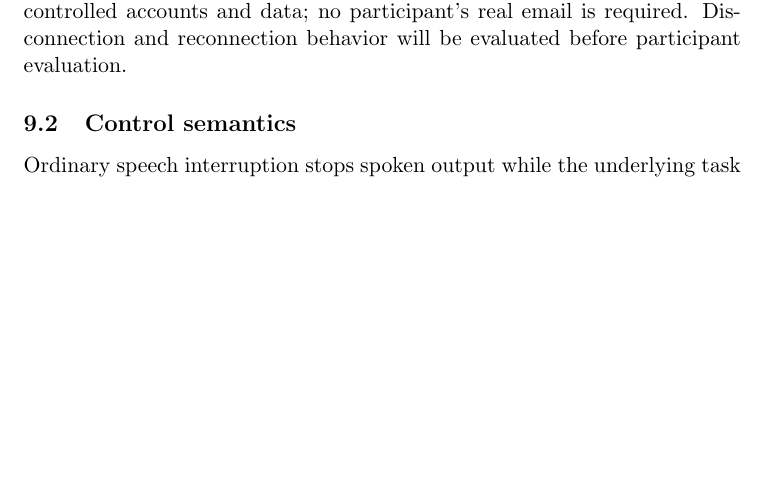
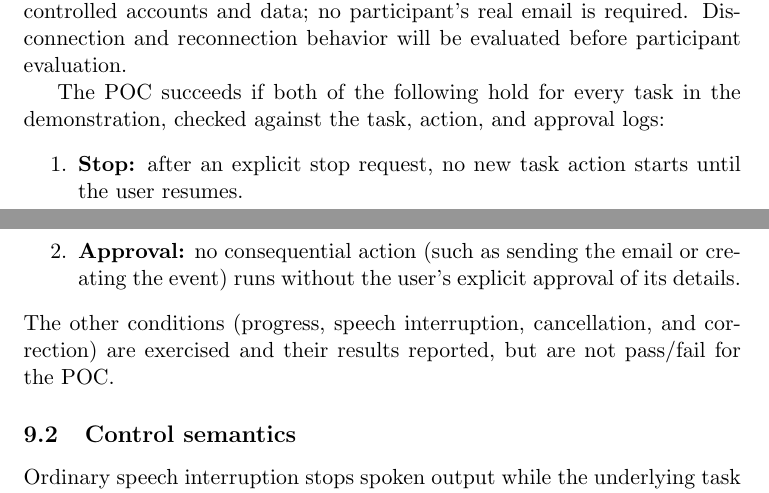
Before and after one commit to NaturalControl/natural-control, a LaTeX document (docs/DevelopmentPlan/DevelopmentPlan.tex): part of page 6 of 16 before the commit and two parts of pages 6 and 7 of 16 after it, the two joined at a grey line, cut so that both start at the same text, the shorter picture padded with empty space. Compiled offline with pdfLaTeX; a LaTeX package or settings file that is missing is left out.

Commit message:
Address peer review #13: define POC success criteria
Success is a verified stop (no new actions after stop) and no consequential
action without approval, per the Nov 11 TA guidance.

```diff
--- a/docs/DevelopmentPlan/DevelopmentPlan.tex
+++ b/docs/DevelopmentPlan/DevelopmentPlan.tex
@@ -201,6 +202,15 @@ and explicit execution stop at least once. A full repetition of
 every condition in every class belongs to later evaluation. The demonstration uses
 controlled accounts and data; no participant's real email is required.
 Disconnection and reconnection behavior will be evaluated before participant evaluation.
+
+The POC succeeds if both of the following hold for every task in the demonstration,
+checked against the task, action, and approval logs:
+\begin{enumerate}
+\item \textbf{Stop:} after an explicit stop request, no new task action starts until the user resumes.
+\item \textbf{Approval:} no consequential action (such as sending the email or creating the event) runs without the user's explicit approval of its details.
+\end{enumerate}
+The other conditions (progress, speech interruption, cancellation, and correction) are
+exercised and their results reported, but are not pass/fail for the POC.
 
 \subsection{Control semantics}
 Ordinary speech interruption stops spoken output while the underlying task
```
Also changed, not shown: docs/DevelopmentPlan/DevelopmentPlan.tex (3 more changed lines).
